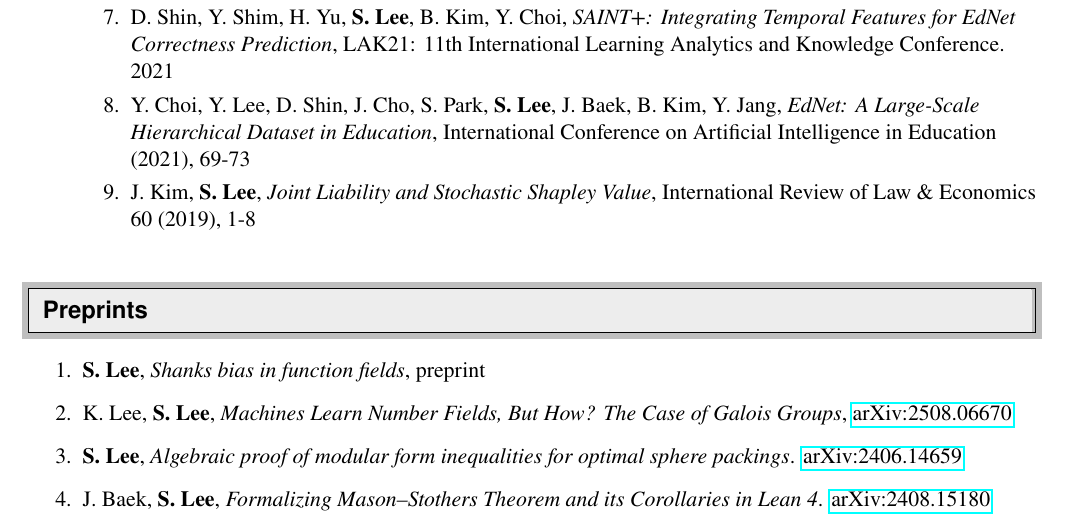
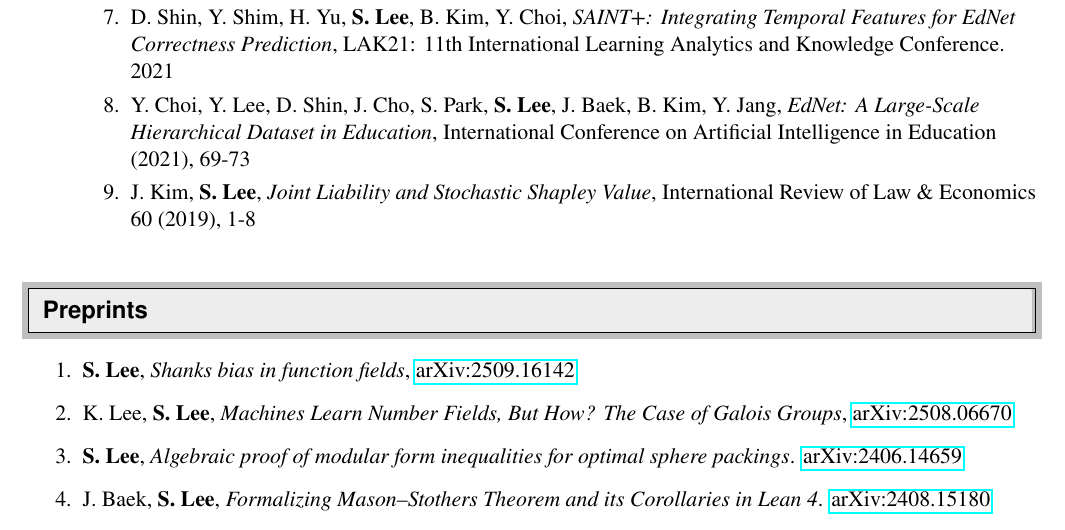
Before and after one commit to seewoo5/seewoo5.github.io, a LaTeX CV (assets/cv/CV.tex): part of page 2 of 5, cut so that both start at the same text. Compiled offline with pdfLaTeX.

Commit message:
update shanks

```diff
--- a/assets/cv/CV.tex
+++ b/assets/cv/CV.tex
@@ -169,7 +169,7 @@
 
 \resheading{Preprints}
 \begin{enumerate}
-	\item \textbf{S. Lee}, \emph{Shanks bias in function fields}, preprint
+	\item \textbf{S. Lee}, \emph{Shanks bias in function fields}, \href{https://arxiv.org/abs/2509.16142}{arXiv:2509.16142}
 	\item K. Lee, \textbf{S. Lee}, \emph{Machines Learn Number Fields, But How? The Case of Galois Groups}, \href{https://arxiv.org/abs/2508.06670}{arXiv:2508.06670}
 	\item \textbf{S. Lee}, \emph{Algebraic proof of modular form inequalities for optimal sphere packings}. \href{https://arxiv.org/abs/2406.14659}{arXiv:2406.14659}
 	\item J. Baek, \textbf{S. Lee}, \emph{Formalizing Mason--Stothers Theorem and its Corollaries in Lean 4}. \href{https://arxiv.org/abs/2408.15180}{arXiv:2408.15180}
```
Also changed, not shown: research.md (+1 -1 lines), assets/cv/CV.pdf.
